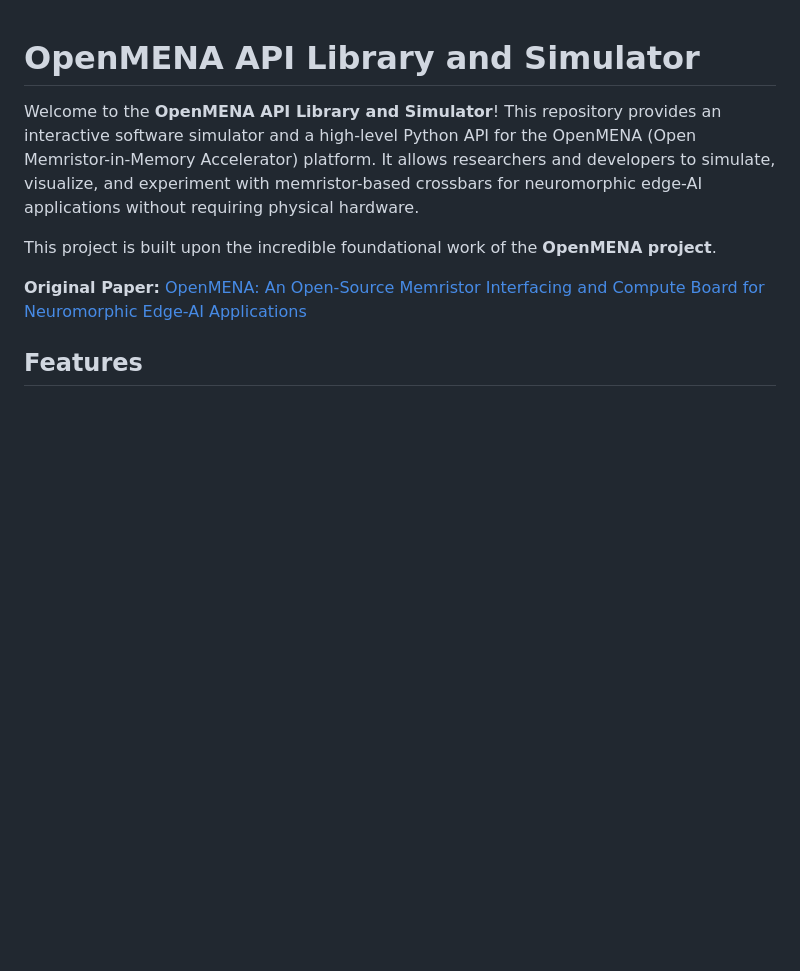
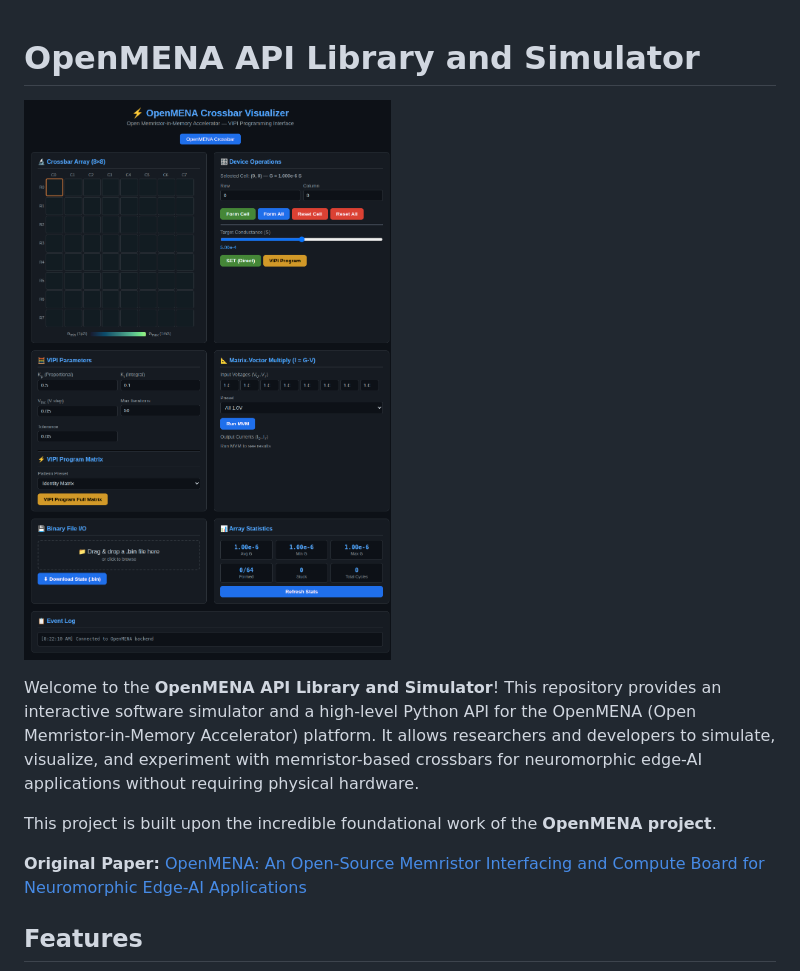
Before and after one commit to drakeboley/openMENA-api-library, a Markdown page: README.md, the part around the change. GitHub-like rendering; pictures changed too: screenshot.png (added); blank space fills up the shorter version.

Commit message:
Add screenshot to README

```diff
--- a/README.md
+++ b/README.md
@@ -1,4 +1,6 @@
 # OpenMENA API Library and Simulator
+
+![Web UI Simulator](./screenshot.png)
 
 Welcome to the **OpenMENA API Library and Simulator**! This repository provides an interactive software simulator and a high-level Python API for the OpenMENA (Open Memristor-in-Memory Accelerator) platform. It allows researchers and developers to simulate, visualize, and experiment with memristor-based crossbars for neuromorphic edge-AI applications without requiring physical hardware.
 
```
Also changed, not shown: 2 other files.
